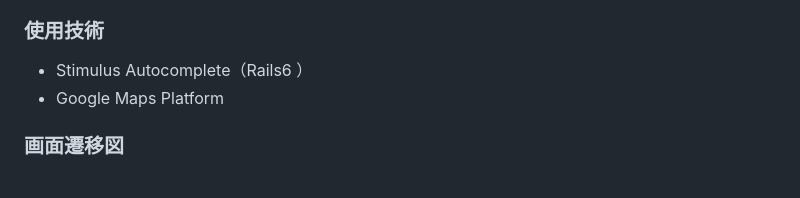
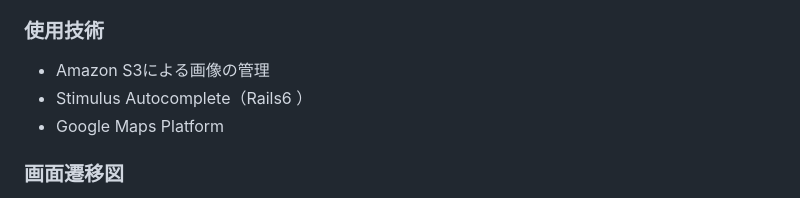
Before and after one commit to reiji820/planet, a Markdown page: README.md, the part around the change. Rendered like a GitHub page.

```diff
--- a/README.md
+++ b/README.md
@@ -37,6 +37,7 @@ Planet(プラネット)は家族、友人、恋人などとのお出かけの計
 * お問い合わせ、利用規約、プライバシーポリシー
 
 ### 使用技術
+* Amazon S3による画像の管理
 * Stimulus Autocomplete（Rails6 ）
 * Google Maps Platform
 
```
